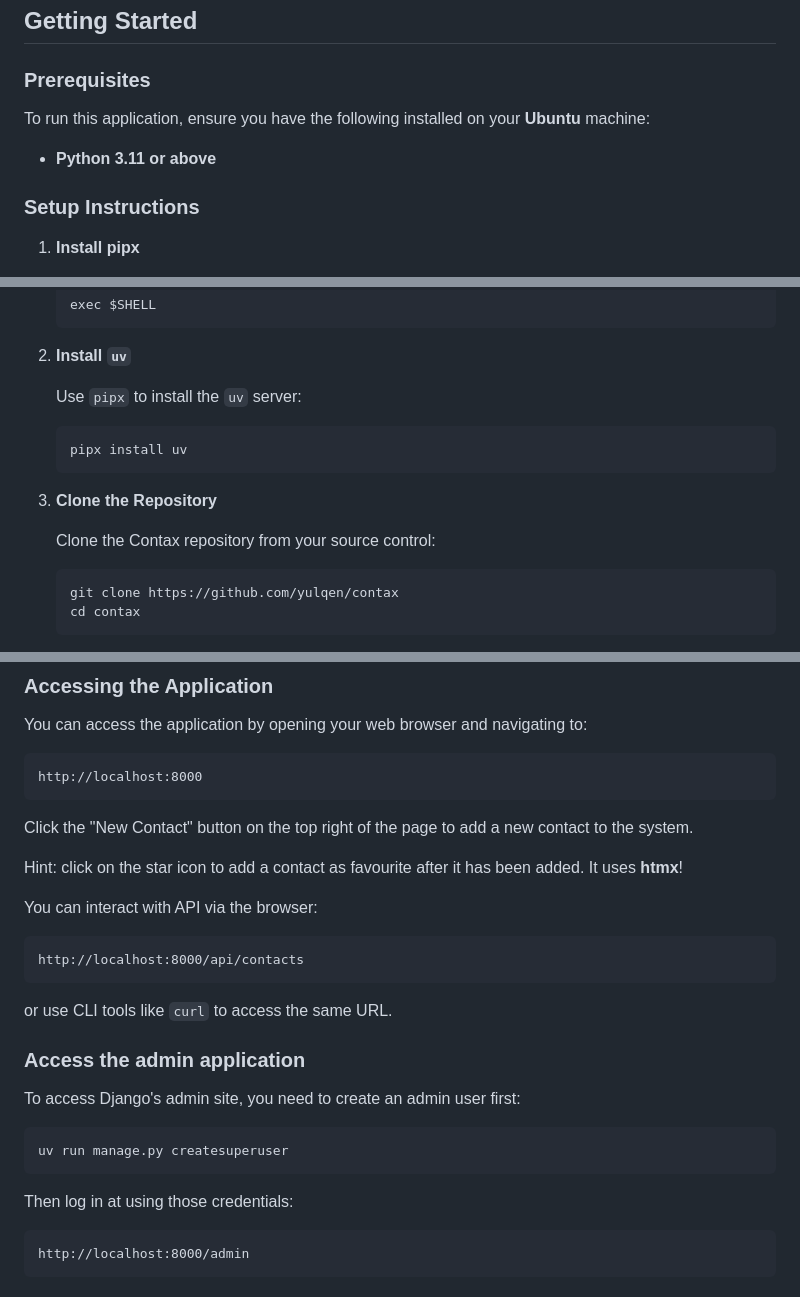
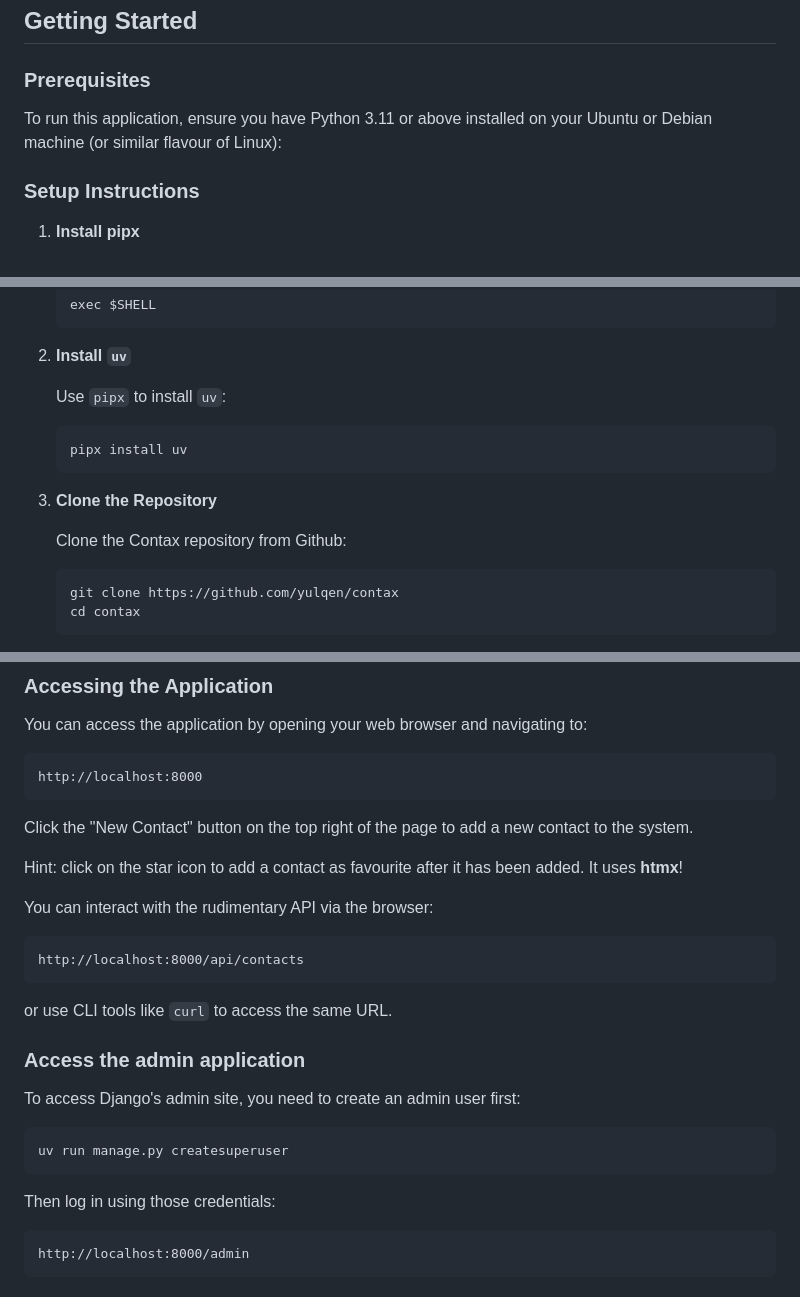
Before and after one commit to yulqen/contax, a Markdown page: README.md, 3 parts joined by grey strips. GitHub-like rendering.

Commit message:
Tidy the README

````diff
--- a/README.md
+++ b/README.md
@@ -13,9 +13,7 @@ Contax is a simple contact management application built with Django that helps u
 
 ### Prerequisites
 
-To run this application, ensure you have the following installed on your **Ubuntu** machine:
-
-- **Python 3.11 or above**
+To run this application, ensure you have Python 3.11 or above installed on your Ubuntu or Debian machine (or similar flavour of Linux):
 
 ### Setup Instructions
 
@@ -35,7 +33,7 @@ To run this application, ensure you have the following installed on your **Ubunt
 
 2. **Install `uv`**
 
-   Use `pipx` to install the `uv` server:
+   Use `pipx` to install `uv`:
 
    ```bash
    pipx install uv
@@ -43,7 +41,7 @@ To run this application, ensure you have the following installed on your **Ubunt
 
 3. **Clone the Repository**
 
-   Clone the Contax repository from your source control:
+   Clone the Contax repository from Github:
 
    ```bash
    git clone https://github.com/yulqen/contax
@@ -84,7 +82,7 @@ Click the "New Contact" button on the top right of the page to add a new contact
 
 Hint: click on the star icon to add a contact as favourite after it has been added. It uses **htmx**!
 
-You can interact with API via the browser:
+You can interact with the rudimentary API via the browser:
 
 ```
 http://localhost:8000/api/contacts
@@ -100,7 +98,7 @@ To access Django's admin site, you need to create an admin user first:
 uv run manage.py createsuperuser
 ```
 
-Then log in at using those credentials:
+Then log in using those credentials:
 
 ```
 http://localhost:8000/admin
````
Also changed, not shown: other parts of README.md (+1 -1 lines).
